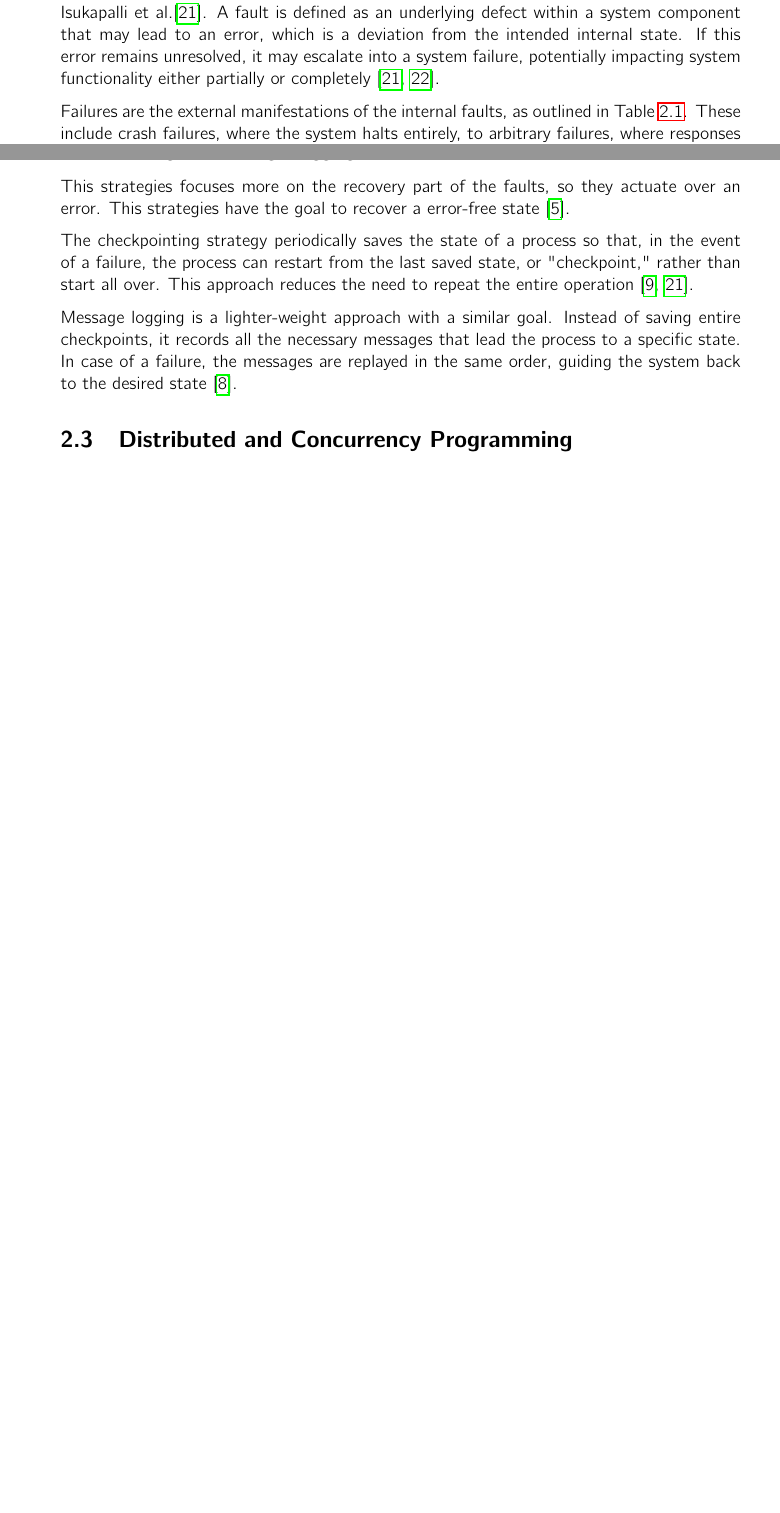
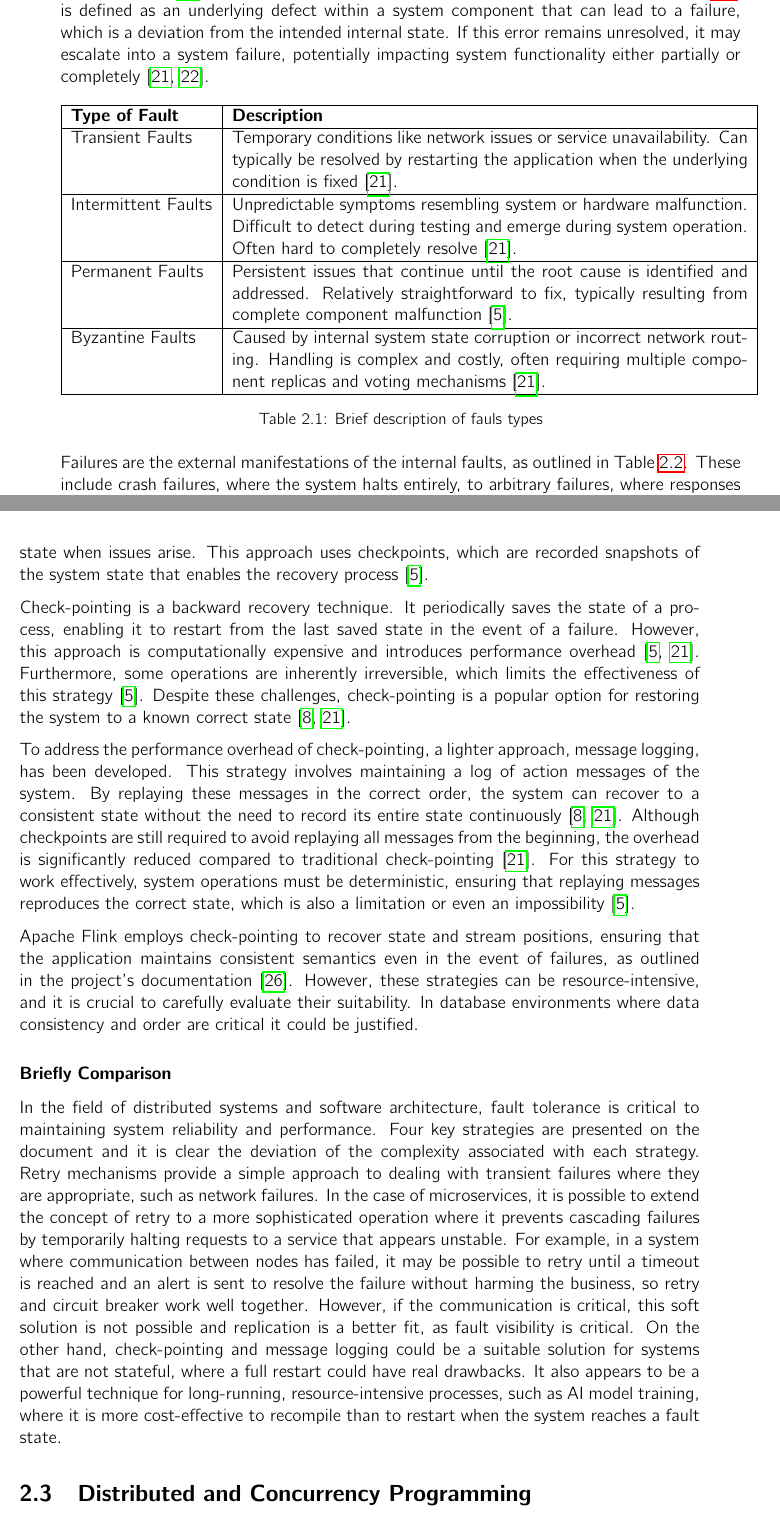
Before and after one commit to nunoribeiro-1230201/dissertation, a LaTeX thesis (main.tex, which reads ch-background/chapter-background.tex): two parts of pages 17 and 23 of 43 before the commit and two parts of pages 17 and 24 of 43 after it, joined at a grey line, cut so that both start at the same text, the shorter picture padded with empty space. Compiled offline with pdfLaTeX.

Commit message:
fault tolerance background finished

```diff
--- a/ch-background/chapter-background.tex
+++ b/ch-background/chapter-background.tex
@@ -63,7 +61,21 @@ With the extensive use of software systems across various domains, the demand fo
 
 \subsection{Fault Tolerance Taxonomy}
 
-It is important to classify and understand the types of failures that can arise. This section presents a taxonomy of fault tolerance concepts, drawing on the framework proposed by Isukapalli et al.\cite{Isukapalli2024}. A fault is defined as an underlying defect within a system component that may lead to an error, which is a deviation from the intended internal state. If this error remains unresolved, it may escalate into a system failure, potentially impacting system functionality either partially or completely \cite{Isukapalli2024,Reghenzani2023}.
+It is important to classify and understand the types of failures that can arise. This section presents a taxonomy of fault tolerance concepts, drawing on the framework proposed by Isukapalli et al.\cite{Isukapalli2024}. A fault, which can be of a few types as summarized in the table \ref{tab:faults_types}, is defined as an underlying defect within a system component that can lead to a failure, which is a deviation from the intended internal state. If this error remains unresolved, it may escalate into a system failure, potentially impacting system functionality either partially or completely \cite{Isukapalli2024,Reghenzani2023}.
+
+\begin{table}[h!]
+    \centering
+    \begin{tabular}{|l|p{11.3cm}|}
+        \hline
+        \textbf{Type of Fault} & \textbf{Description}                                                                                                                                                                               \\ \hline
+        Transient Faults       & Temporary conditions like network issues or service unavailability. Can typically be resolved by restarting the application when the underlying condition is fixed \cite{Isukapalli2024}.          \\ \hline
+        Intermittent Faults    & Unpredictable symptoms resembling system or hardware malfunction. Difficult to detect during testing and emerge during system operation. Often hard to completely resolve \cite{Isukapalli2024}.   \\ \hline
+        Permanent Faults       & Persistent issues that continue until the root cause is identified and addressed. Relatively straightforward to fix, typically resulting from complete component malfunction \cite{Tanenbaum2023}. \\ \hline
+        Byzantine Faults       & Caused by internal system state corruption or incorrect network routing. Handling is complex and costly, often requiring multiple component replicas and voting mechanisms \cite{Isukapalli2024}.  \\ \hline
+    \end{tabular}
+    \caption{Brief description of fauls types}
+    \label{tab:faults_types}
+\end{table}
 
 Failures are the external manifestations of the internal faults, as outlined in Table \ref{tab:failure_types}. These include crash failures, where the system halts entirely, to arbitrary failures, where responses are erratic and potentially misleading \cite{Tanenbaum2023}.
 
@@ -215,12 +226,19 @@ Raft is widely used in distributed systems requiring high availability and consi
 
-\subsubsection{Checkpointing and Message Logging}
+\subsubsection{Check-pointing and Message Logging}
 
-This strategies focuses more on the recovery part of the faults, so they actuate over an error. This strategies have the goal to recover a error-free state \cite{Tanenbaum2023}.
+When an error compromises the system’s state, recovery actions must be taken. These strategies focus on fault recovery by addressing errors after they occur. Their primary goal is to restore the system to an error-free state. Recovery strategies are generally classified as either backward recovery or forward recovery \cite{Tanenbaum2023}.
 
+Forward recovery seeks to return the system to a correct state after it has entered an erroneous one. However, this approach requires prior knowledge of potential errors to execute fixes, which can be challenging or even unreliable \cite{Tanenbaum2023}. Alternatively, backward recovery involves periodically saving the system’s state and restoring it to the last known correct state when issues arise. This approach uses checkpoints, which are recorded snapshots of the system state that enables the recovery process \cite{Tanenbaum2023}.
 
-The checkpointing strategy periodically saves the state of a process so that, in the event of a failure, the process can restart from the last saved state, or "checkpoint," rather than start all over. This approach reduces the need to repeat the entire operation \cite{Isukapalli2024,Coulouris2012}.
+Check-pointing is a backward recovery technique. It periodically saves the state of a process, enabling it to restart from the last saved state in the event of a failure. However, this approach is computationally expensive and introduces performance overhead \cite{Tanenbaum2023,Isukapalli2024}. Furthermore, some operations are inherently irreversible, which limits the effectiveness of this strategy \cite{Tanenbaum2023}. Despite these challenges, check-pointing is a popular option for restoring the system to a known correct state \cite{Isukapalli2024,Ledmi2018}.
 
-Message logging is a lighter-weight approach with a similar goal. Instead of saving entire checkpoints, it records all the necessary messages that lead the process to a specific state. In case of a failure, the messages are replayed in the same order, guiding the system back to the desired state \cite{Ledmi2018}.
+To address the performance overhead of check-pointing, a lighter approach, message logging, has been developed. This strategy involves maintaining a log of action messages of the system. By replaying these messages in the correct order, the system can recover to a consistent state without the need to record its entire state continuously \cite{Isukapalli2024,Ledmi2018}. Although checkpoints are still required to avoid replaying all messages from the beginning, the overhead is significantly reduced compared to traditional check-pointing \cite{Isukapalli2024}. For this strategy to work effectively, system operations must be deterministic, ensuring that replaying messages reproduces the correct state, which is also a limitation or even an impossibility \cite{Tanenbaum2023}.
+
+Apache Flink employs check-pointing to recover state and stream positions, ensuring that the application maintains consistent semantics even in the event of failures, as outlined in the project's documentation \cite{apache-flick}. However, these strategies can be resource-intensive, and it is crucial to carefully evaluate their suitability. In database environments where data consistency and order are critical it could be justified.
+
+\subsubsection{Briefly Comparison}
+
+In the field of distributed systems and software architecture, fault tolerance is critical to maintaining system reliability and performance. Four key strategies are presented on the document and it is clear the deviation of the complexity associated with each strategy. Retry mechanisms provide a simple approach to dealing with transient failures where they are appropriate, such as network failures. In the case of microservices, it is possible to extend the concept of retry to a more sophisticated operation where it prevents cascading failures by temporarily halting requests to a service that appears unstable. For example, in a system where communication between nodes has failed, it may be possible to retry until a timeout is reached and an alert is sent to resolve the failure without harming the business, so retry and circuit breaker work well together. However, if the communication is critical, this soft solution is not possible and replication is a better fit, as fault visibility is critical. On the other hand, check-pointing and message logging could be a suitable solution for systems that are not stateful, where a full restart could have real drawbacks. It also appears to be a powerful technique for long-running, resource-intensive processes, such as AI model training, where it is more cost-effective to recompile than to restart when the system reaches a fault state.
 
 
 %%%%%%%%%%%%%%%%%%%%%%%%%%% Distributed Programming Languages %%%%%%%%%%%%%%%%%%%%%%%%%%%
```
Also changed, not shown: ch-planning/chapter-planning.tex (+2 -2 lines), other_references.bib (+5 -0 lines), main.bbl, main.pdf, ch-background/chapter-background.tex (17 more changed lines), 15 other files.
